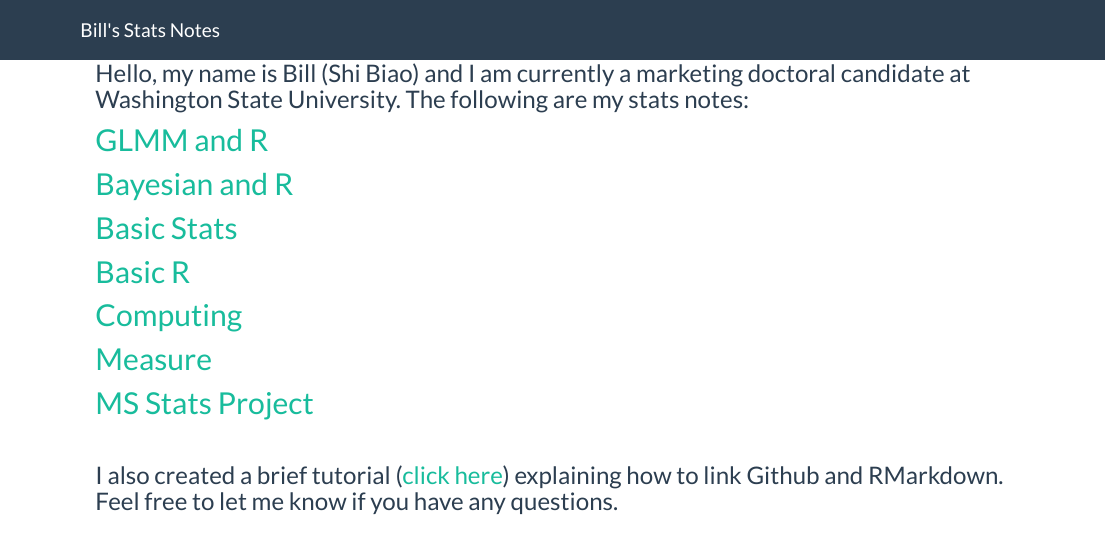
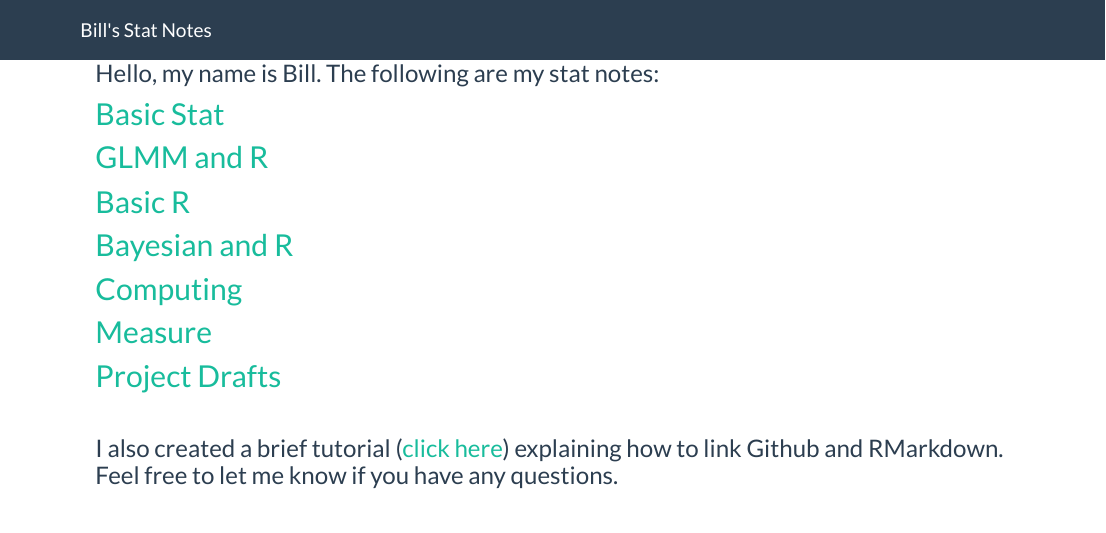
Before and after one commit to williamdingpullman/williamdingpullman.github.io, an R Markdown document (index.Rmd): the page in a window 1100 px wide, from its top. The pictures show the output file index.html that the author committed with the source, opened offline; library style sheets and scripts come from the installed R packages.

Commit message:
New file

```diff
--- a/_site.yml
+++ b/_site.yml
@@ -1,7 +1,7 @@
 name: "Bills-website"
 output_dir: "."
 navbar:
-  title: "Bill's Stats Notes"
+  title: "Bill's Stat Notes"
 #  left:
 #    - text: "Tutorial"
 #      href: howto.html
--- a/index.Rmd
+++ b/index.Rmd
@@ -1,19 +1,19 @@
 
-### Hello, my name is Bill (Shi Biao) and I am currently a marketing doctoral candidate at Washington State University. The following are my stats notes:
+### Hello, my name is Bill. The following are my stat notes:
+
+## [Basic Stat](https://williamdingpullman.github.io/basicstats/)
 
 ## [GLMM and R](https://williamdingpullman.github.io/glmm/)
 
+## [Basic R](https://williamdingpullman.github.io/basicr/)
+
 ## [Bayesian and R](https://williamdingpullman.github.io/baye/)
-
-## [Basic Stats](https://williamdingpullman.github.io/basicstats/)
-
-## [Basic R](https://williamdingpullman.github.io/basicr/)
 
 ## [Computing](https://williamdingpullman.github.io/computing/)
 
 ## [Measure](https://williamdingpullman.github.io/measuretheory/)
 
-## [MS Stats Project](https://williamdingpullman.github.io/myproject/)
+## [Project Drafts](https://williamdingpullman.github.io/myproject/)
 
 <br/>
 
```
Also changed, not shown: howto.html, index.html, projects.html.
